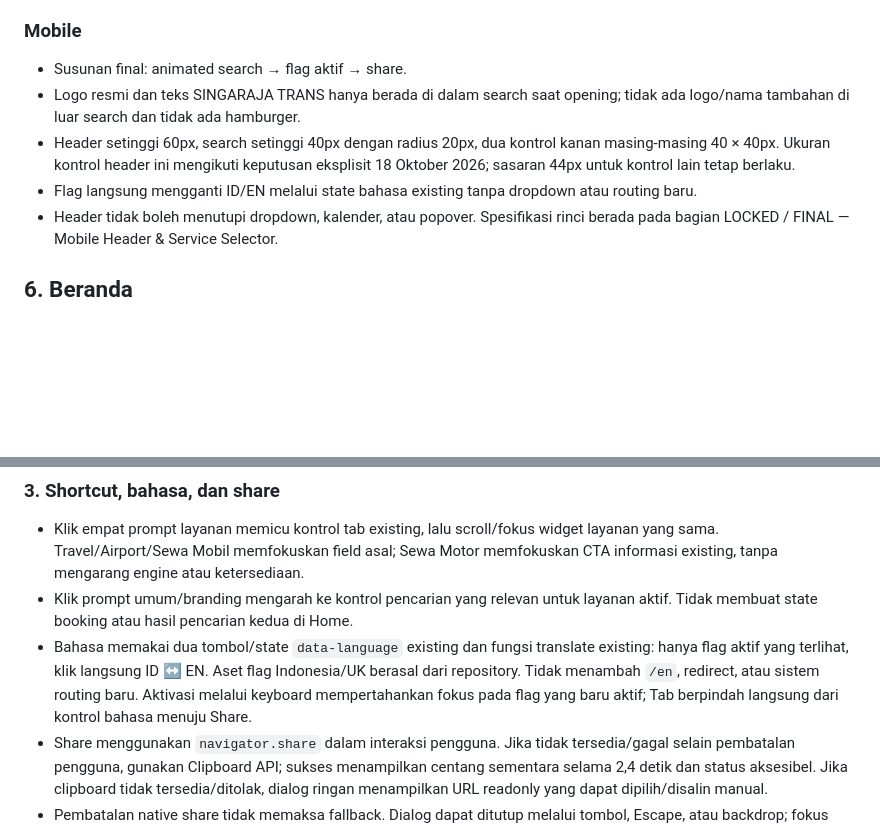
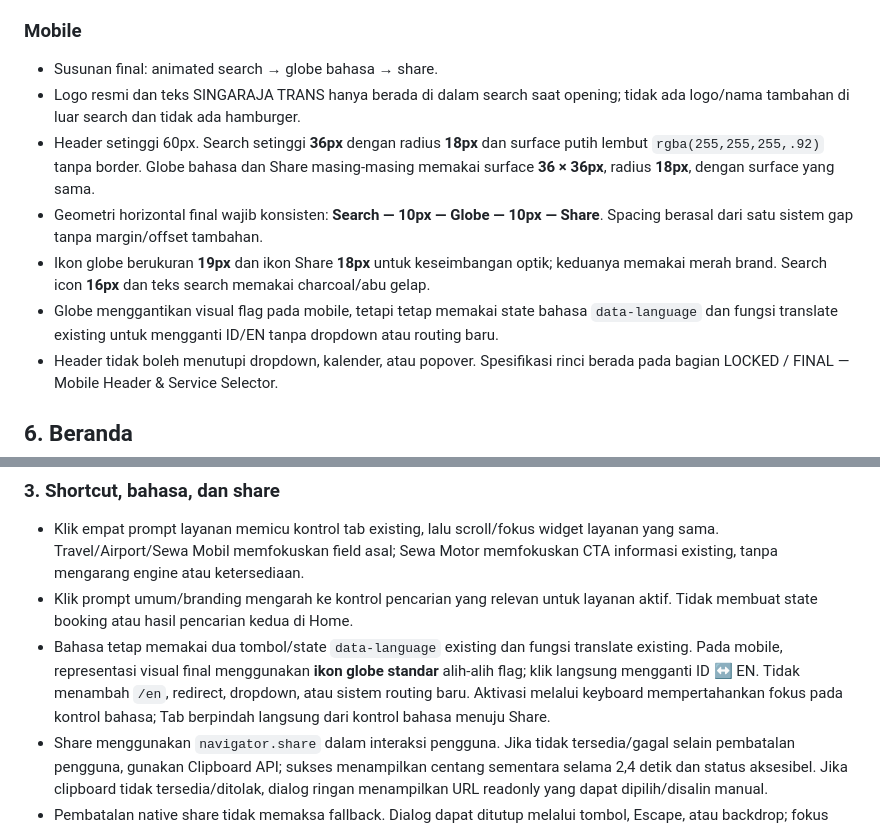
Before and after one commit to singarajatrans/singarajatrans-web, a Markdown page: PRD-Design-Singaraja-Trans.md, 2 parts joined by grey strips. Drawn GitHub-style; blank space fills up the shorter version.

Commit message:
Sync PRD with final mobile header controls

```diff
--- a/PRD-Design-Singaraja-Trans.md
+++ b/PRD-Design-Singaraja-Trans.md
@@ -101,10 +101,12 @@ Nilai field dan isi utama tidak boleh kurang dari 16px pada mobile.
 
 ### Mobile
 
-- Susunan final: animated search → flag aktif → share.
+- Susunan final: animated search → globe bahasa → share.
 - Logo resmi dan teks SINGARAJA TRANS hanya berada di dalam search saat opening; tidak ada logo/nama tambahan di luar search dan tidak ada hamburger.
-- Header setinggi 60px, search setinggi 40px dengan radius 20px, dua kontrol kanan masing-masing 40 × 40px. Ukuran kontrol header ini mengikuti keputusan eksplisit 18 Oktober 2026; sasaran 44px untuk kontrol lain tetap berlaku.
-- Flag langsung mengganti ID/EN melalui state bahasa existing tanpa dropdown atau routing baru.
+- Header setinggi 60px. Search setinggi **36px** dengan radius **18px** dan surface putih lembut `rgba(255,255,255,.92)` tanpa border. Globe bahasa dan Share masing-masing memakai surface **36 × 36px**, radius **18px**, dengan surface yang sama.
+- Geometri horizontal final wajib konsisten: **Search — 10px — Globe — 10px — Share**. Spacing berasal dari satu sistem gap tanpa margin/offset tambahan.
+- Ikon globe berukuran **19px** dan ikon Share **18px** untuk keseimbangan optik; keduanya memakai merah brand. Search icon **16px** dan teks search memakai charcoal/abu gelap.
+- Globe menggantikan visual flag pada mobile, tetapi tetap memakai state bahasa `data-language` dan fungsi translate existing untuk mengganti ID/EN tanpa dropdown atau routing baru.
 - Header tidak boleh menutupi dropdown, kalender, atau popover. Spesifikasi rinci berada pada bagian LOCKED / FINAL — Mobile Header & Service Selector.
 
 ## 6. Beranda
@@ -580,7 +582,7 @@ Bagian ini menjadi sumber final untuk scope **mobile sampai 767px** dan menggant
 
 - Klik empat prompt layanan memicu kontrol tab existing, lalu scroll/fokus widget layanan yang sama. Travel/Airport/Sewa Mobil memfokuskan field asal; Sewa Motor memfokuskan CTA informasi existing, tanpa mengarang engine atau ketersediaan.
 - Klik prompt umum/branding mengarah ke kontrol pencarian yang relevan untuk layanan aktif. Tidak membuat state booking atau hasil pencarian kedua di Home.
-- Bahasa memakai dua tombol/state `data-language` existing dan fungsi translate existing: hanya flag aktif yang terlihat, klik langsung ID ↔ EN. Aset flag Indonesia/UK berasal dari repository. Tidak menambah `/en`, redirect, atau sistem routing baru. Aktivasi melalui keyboard mempertahankan fokus pada flag yang baru aktif; Tab berpindah langsung dari kontrol bahasa menuju Share.
+- Bahasa tetap memakai dua tombol/state `data-language` existing dan fungsi translate existing. Pada mobile, representasi visual final menggunakan **ikon globe standar** alih-alih flag; klik langsung mengganti ID ↔ EN. Tidak menambah `/en`, redirect, dropdown, atau sistem routing baru. Aktivasi melalui keyboard mempertahankan fokus pada kontrol bahasa; Tab berpindah langsung dari kontrol bahasa menuju Share.
 - Share menggunakan `navigator.share` dalam interaksi pengguna. Jika tidak tersedia/gagal selain pembatalan pengguna, gunakan Clipboard API; sukses menampilkan centang sementara selama 2,4 detik dan status aksesibel. Jika clipboard tidak tersedia/ditolak, dialog ringan menampilkan URL readonly yang dapat dipilih/disalin manual.
 - Pembatalan native share tidak memaksa fallback. Dialog dapat ditutup melalui tombol, Escape, atau backdrop; fokus kembali ke tombol Share, termasuk setelah dialog existing lain pernah dibuka. Pointer/touch di konten melepas fokus kontrol header agar auto-hide tetap berjalan, sementara perlindungan fokus keyboard dipertahankan. Judul dialog adalah label UI, bukan heading SEO tambahan.
 
```
